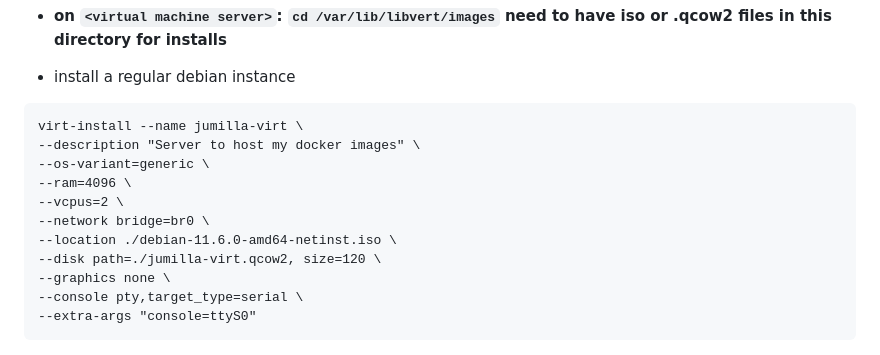
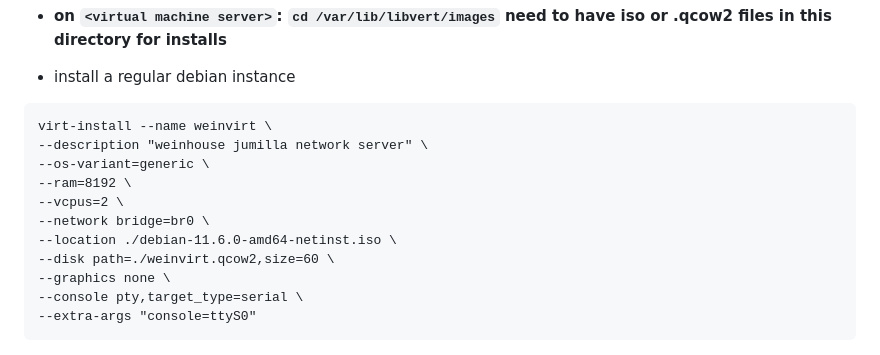
Before and after one commit to weinhouse/Random-Fun-Projects, a Markdown page: Libvirt-Debian-KVM/Readme.md, the part around the change. Drawn GitHub-style.

````diff
--- a/Libvirt-Debian-KVM/Readme.md
+++ b/Libvirt-Debian-KVM/Readme.md
@@ -76,14 +76,14 @@ iface br0 inet6 auto
 
 - install a regular debian instance
  ```
-virt-install --name jumilla-virt \
---description "Server to host my docker images" \
+virt-install --name weinvirt \
+--description "weinhouse jumilla network server" \
 --os-variant=generic \
---ram=4096 \
+--ram=8192 \
 --vcpus=2 \
 --network bridge=br0 \
 --location ./debian-11.6.0-amd64-netinst.iso \
---disk path=./jumilla-virt.qcow2, size=120 \
+--disk path=./weinvirt.qcow2,size=60 \
 --graphics none \
 --console pty,target_type=serial \
 --extra-args "console=ttyS0"
````
